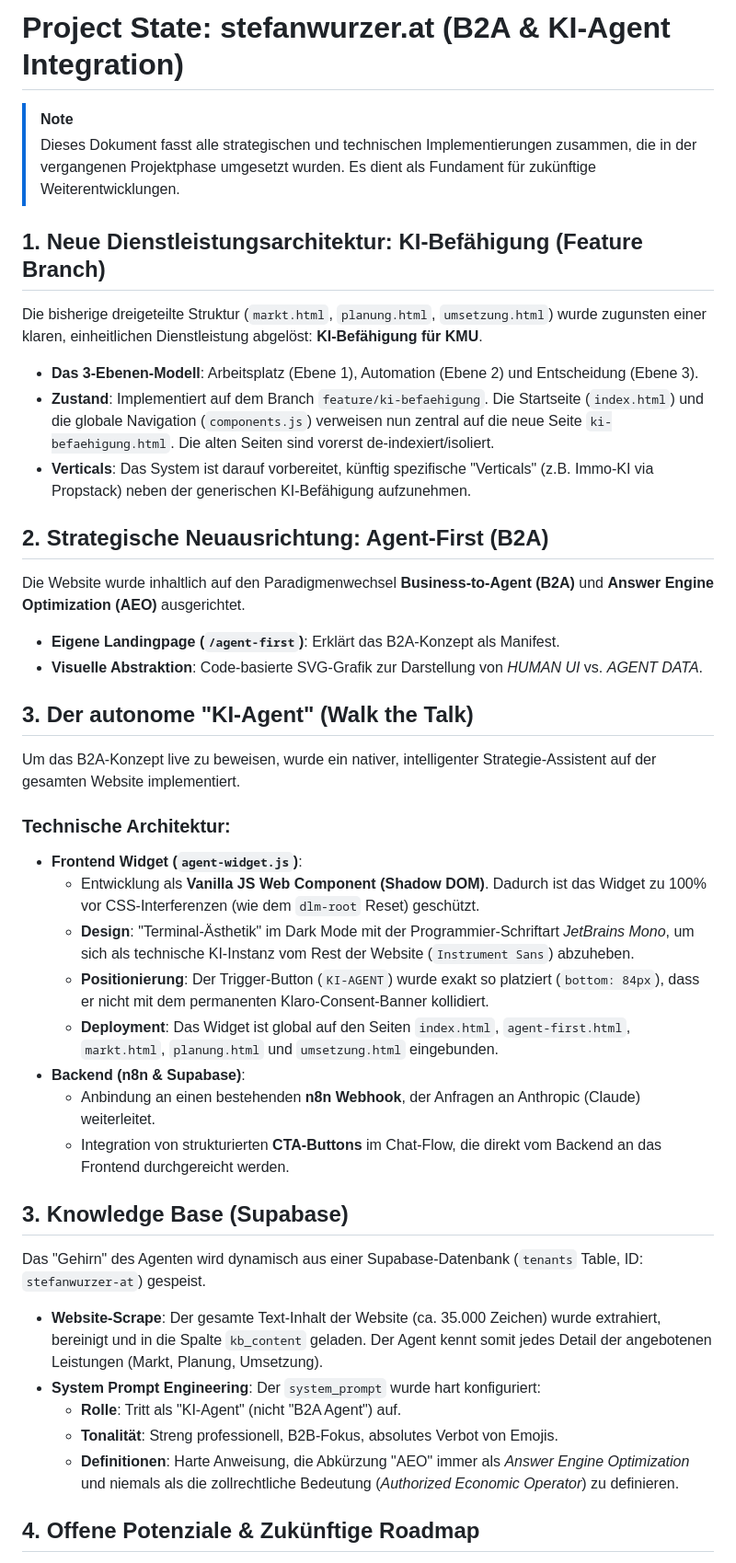
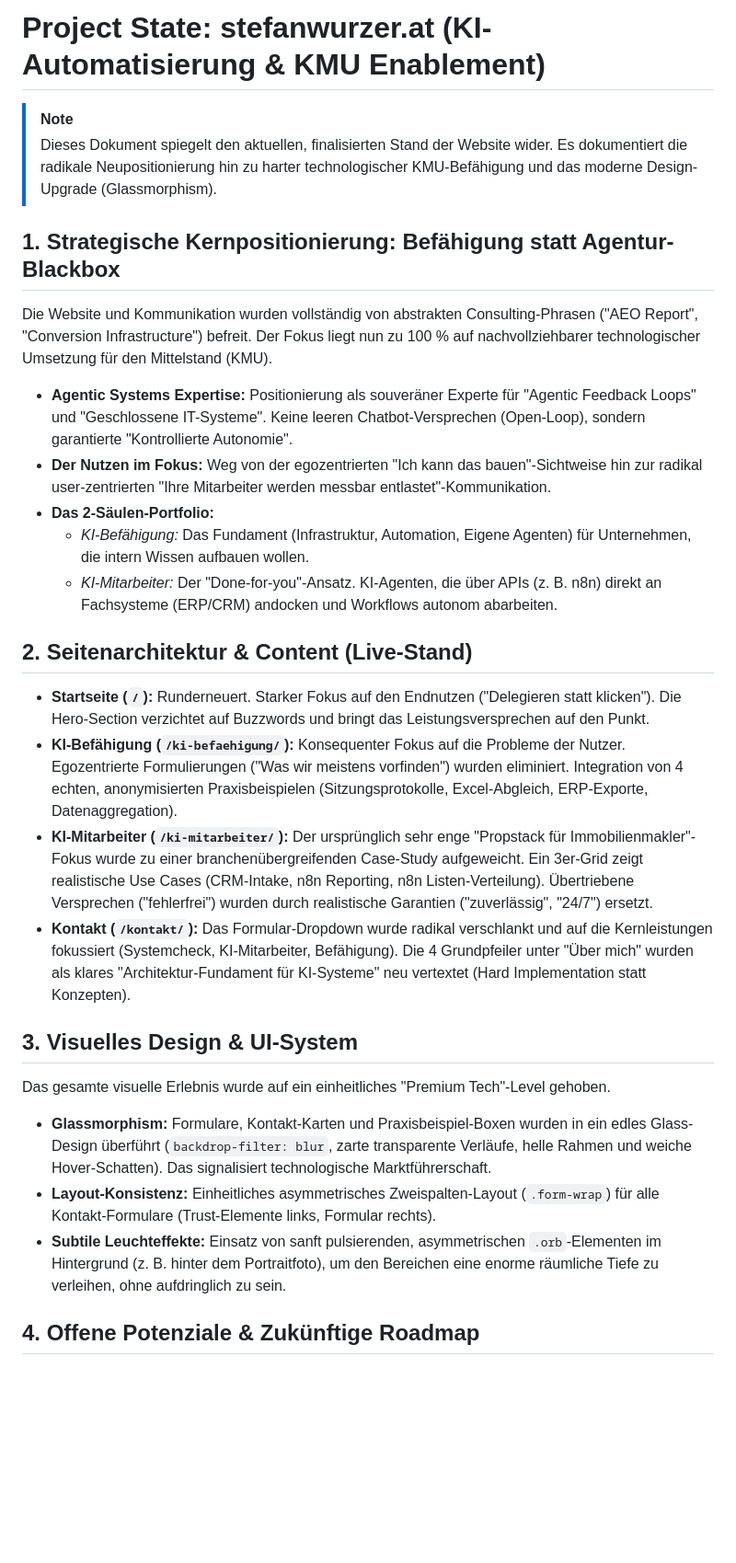
Before and after one commit to steewee17/stefanwurzer.at, a Markdown page: project_state.md, the part around one of its changes. Shown at 92% size. Drawn GitHub-style; blank space fills up the shorter version.

Commit message:
docs: rewrite project_state.md to reflect new KMU enablement positioning, glassmorphism design, and agentic systems focus

```diff
--- a/project_state.md
+++ b/project_state.md
@@ -1,38 +1,27 @@
-# Project State: stefanwurzer.at (B2A & KI-Agent Integration)
+# Project State: stefanwurzer.at (KI-Automatisierung & KMU Enablement)
 
 > [!NOTE]
-> Dieses Dokument fasst alle strategischen und technischen Implementierungen zusammen, die in der vergangenen Projektphase umgesetzt wurden. Es dient als Fundament für zukünftige Weiterentwicklungen.
+> Dieses Dokument spiegelt den aktuellen, finalisierten Stand der Website wider. Es dokumentiert die radikale Neupositionierung hin zu harter technologischer KMU-Befähigung und das moderne Design-Upgrade (Glassmorphism).
 
-## 1. Neue Dienstleistungsarchitektur: KI-Befähigung (Feature Branch)
-Die bisherige dreigeteilte Struktur (`markt.html`, `planung.html`, `umsetzung.html`) wurde zugunsten einer klaren, einheitlichen Dienstleistung abgelöst: **KI-Befähigung für KMU**.
-- **Das 3-Ebenen-Modell**: Arbeitsplatz (Ebene 1), Automation (Ebene 2) und Entscheidung (Ebene 3).
-- **Zustand**: Implementiert auf dem Branch `feature/ki-befaehigung`. Die Startseite (`index.html`) und die globale Navigation (`components.js`) verweisen nun zentral auf die neue Seite `ki-befaehigung.html`. Die alten Seiten sind vorerst de-indexiert/isoliert.
-- **Verticals**: Das System ist darauf vorbereitet, künftig spezifische "Verticals" (z.B. Immo-KI via Propstack) neben der generischen KI-Befähigung aufzunehmen.
+## 1. Strategische Kernpositionierung: Befähigung statt Agentur-Blackbox
+Die Website und Kommunikation wurden vollständig von abstrakten Consulting-Phrasen ("AEO Report", "Conversion Infrastructure") befreit. Der Fokus liegt nun zu 100 % auf nachvollziehbarer technologischer Umsetzung für den Mittelstand (KMU).
 
-## 2. Strategische Neuausrichtung: Agent-First (B2A)
-Die Website wurde inhaltlich auf den Paradigmenwechsel **Business-to-Agent (B2A)** und **Answer Engine Optimization (AEO)** ausgerichtet.
-- **Eigene Landingpage (`/agent-first`)**: Erklärt das B2A-Konzept als Manifest.
-- **Visuelle Abstraktion**: Code-basierte SVG-Grafik zur Darstellung von *HUMAN UI* vs. *AGENT DATA*.
+- **Agentic Systems Expertise:** Positionierung als souveräner Experte für "Agentic Feedback Loops" und "Geschlossene IT-Systeme". Keine leeren Chatbot-Versprechen (Open-Loop), sondern garantierte "Kontrollierte Autonomie".
+- **Der Nutzen im Fokus:** Weg von der egozentrierten "Ich kann das bauen"-Sichtweise hin zur radikal user-zentrierten "Ihre Mitarbeiter werden messbar entlastet"-Kommunikation.
+- **Das 2-Säulen-Portfolio:**
+  - *KI-Befähigung:* Das Fundament (Infrastruktur, Automation, Eigene Agenten) für Unternehmen, die intern Wissen aufbauen wollen.
+  - *KI-Mitarbeiter:* Der "Done-for-you"-Ansatz. KI-Agenten, die über APIs (z. B. n8n) direkt an Fachsysteme (ERP/CRM) andocken und Workflows autonom abarbeiten.
 
-## 3. Der autonome "KI-Agent" (Walk the Talk)
-Um das B2A-Konzept live zu beweisen, wurde ein nativer, intelligenter Strategie-Assistent auf der gesamten Website implementiert.
+## 2. Seitenarchitektur & Content (Live-Stand)
+- **Startseite (`/`):** Runderneuert. Starker Fokus auf den Endnutzen ("Delegieren statt klicken"). Die Hero-Section verzichtet auf Buzzwords und bringt das Leistungsversprechen auf den Punkt.
+- **KI-Befähigung (`/ki-befaehigung/`):** Konsequenter Fokus auf die Probleme der Nutzer. Egozentrierte Formulierungen ("Was wir meistens vorfinden") wurden eliminiert. Integration von 4 echten, anonymisierten Praxisbeispielen (Sitzungsprotokolle, Excel-Abgleich, ERP-Exporte, Datenaggregation).
+- **KI-Mitarbeiter (`/ki-mitarbeiter/`):** Der ursprünglich sehr enge "Propstack für Immobilienmakler"-Fokus wurde zu einer branchenübergreifenden Case-Study aufgeweicht. Ein 3er-Grid zeigt realistische Use Cases (CRM-Intake, n8n Reporting, n8n Listen-Verteilung). Übertriebene Versprechen ("fehlerfrei") wurden durch realistische Garantien ("zuverlässig", "24/7") ersetzt.
+- **Kontakt (`/kontakt/`):** Das Formular-Dropdown wurde radikal verschlankt und auf die Kernleistungen fokussiert (Systemcheck, KI-Mitarbeiter, Befähigung). Die 4 Grundpfeiler unter "Über mich" wurden als klares "Architektur-Fundament für KI-Systeme" neu vertextet (Hard Implementation statt Konzepten).
 
-### Technische Architektur:
-- **Frontend Widget (`agent-widget.js`)**:
-  - Entwicklung als **Vanilla JS Web Component (Shadow DOM)**. Dadurch ist das Widget zu 100% vor CSS-Interferenzen (wie dem `dlm-root` Reset) geschützt.
-  - **Design**: "Terminal-Ästhetik" im Dark Mode mit der Programmier-Schriftart *JetBrains Mono*, um sich als technische KI-Instanz vom Rest der Website (`Instrument Sans`) abzuheben.
-  - **Positionierung**: Der Trigger-Button (`KI-AGENT`) wurde exakt so platziert (`bottom: 84px`), dass er nicht mit dem permanenten Klaro-Consent-Banner kollidiert.
-  - **Deployment**: Das Widget ist global auf den Seiten `index.html`, `agent-first.html`, `markt.html`, `planung.html` und `umsetzung.html` eingebunden.
-- **Backend (n8n & Supabase)**:
-  - Anbindung an einen bestehenden **n8n Webhook**, der Anfragen an Anthropic (Claude) weiterleitet.
-  - Integration von strukturierten **CTA-Buttons** im Chat-Flow, die direkt vom Backend an das Frontend durchgereicht werden.
-
-## 3. Knowledge Base (Supabase)
-Das "Gehirn" des Agenten wird dynamisch aus einer Supabase-Datenbank (`tenants` Table, ID: `stefanwurzer-at`) gespeist.
-- **Website-Scrape**: Der gesamte Text-Inhalt der Website (ca. 35.000 Zeichen) wurde extrahiert, bereinigt und in die Spalte `kb_content` geladen. Der Agent kennt somit jedes Detail der angebotenen Leistungen (Markt, Planung, Umsetzung).
-- **System Prompt Engineering**: Der `system_prompt` wurde hart konfiguriert:
-  - **Rolle**: Tritt als "KI-Agent" (nicht "B2A Agent") auf.
-  - **Tonalität**: Streng professionell, B2B-Fokus, absolutes Verbot von Emojis.
-  - **Definitionen**: Harte Anweisung, die Abkürzung "AEO" immer als *Answer Engine Optimization* und niemals als die zollrechtliche Bedeutung (*Authorized Economic Operator*) zu definieren.
+## 3. Visuelles Design & UI-System
+Das gesamte visuelle Erlebnis wurde auf ein einheitliches "Premium Tech"-Level gehoben.
+- **Glassmorphism:** Formulare, Kontakt-Karten und Praxisbeispiel-Boxen wurden in ein edles Glass-Design überführt (`backdrop-filter: blur`, zarte transparente Verläufe, helle Rahmen und weiche Hover-Schatten). Das signalisiert technologische Marktführerschaft.
+- **Layout-Konsistenz:** Einheitliches asymmetrisches Zweispalten-Layout (`.form-wrap`) für alle Kontakt-Formulare (Trust-Elemente links, Formular rechts).
+- **Subtile Leuchteffekte:** Einsatz von sanft pulsierenden, asymmetrischen `.orb`-Elementen im Hintergrund (z. B. hinter dem Portraitfoto), um den Bereichen eine enorme räumliche Tiefe zu verleihen, ohne aufdringlich zu sein.
 
 ## 4. Offene Potenziale & Zukünftige Roadmap
```
Also changed, not shown: other parts of project_state.md (+3 -13 lines).
